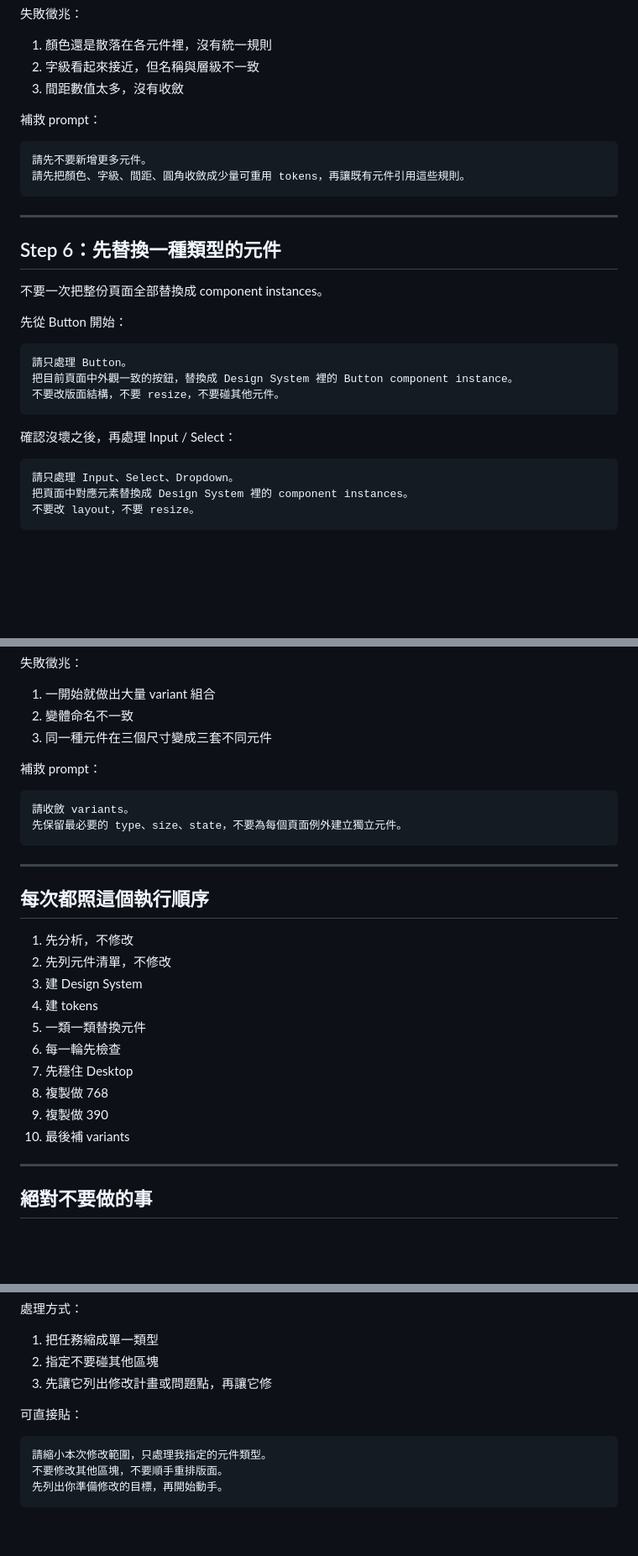
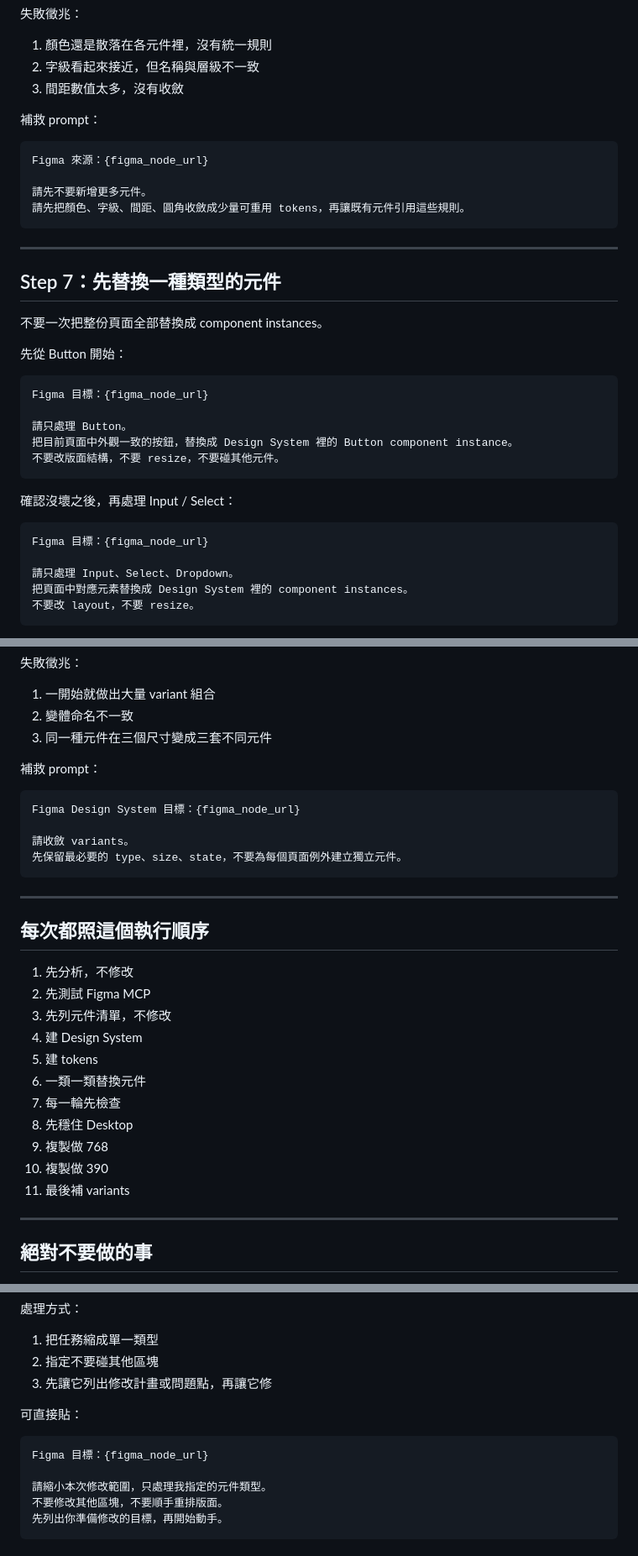
Before and after one commit to JimChung0403/notes, a Markdown page: Claude-Code-設計稿整理與Design-System-RWD-SOP.md, 3 parts joined by grey strips. Shown at 84% size. Rendered like a GitHub page; blank space fills up the shorter version.

````diff
--- a/Claude-Code-設計稿整理與Design-System-RWD-SOP.md
+++ b/Claude-Code-設計稿整理與Design-System-RWD-SOP.md
@@ -234,19 +375,23 @@
 補救 prompt：
 
 ```text
+Figma 來源：{figma_node_url}
+
 請先不要新增更多元件。
 請先把顏色、字級、間距、圓角收斂成少量可重用 tokens，再讓既有元件引用這些規則。
 ```
 
 ---
 
-## Step 6：先替換一種類型的元件
+## Step 7：先替換一種類型的元件
 
 不要一次把整份頁面全部替換成 component instances。
 
 先從 Button 開始：
 
 ```text
+Figma 目標：{figma_node_url}
+
 請只處理 Button。
 把目前頁面中外觀一致的按鈕，替換成 Design System 裡的 Button component instance。
 不要改版面結構，不要 resize，不要碰其他元件。
@@ -255,6 +400,8 @@
 確認沒壞之後，再處理 Input / Select：
 
 ```text
+Figma 目標：{figma_node_url}
+
 請只處理 Input、Select、Dropdown。
 把頁面中對應元素替換成 Design System 裡的 component instances。
 不要改 layout，不要 resize。
@@ -472,6 +645,8 @@ Mobile 常見調整：
 補救 prompt：
 
 ```text
+Figma Design System 目標：{figma_node_url}
+
 請收斂 variants。
 先保留最必要的 type、size、state，不要為每個頁面例外建立獨立元件。
 ```
@@ -481,15 +656,16 @@ Mobile 常見調整：
 ## 每次都照這個執行順序
 
 1. 先分析，不修改
-2. 先列元件清單，不修改
-3. 建 Design System
-4. 建 tokens
-5. 一類一類替換元件
-6. 每一輪先檢查
-7. 先穩住 Desktop
-8. 複製做 768
-9. 複製做 390
-10. 最後補 variants
+2. 先測試 Figma MCP
+3. 先列元件清單，不修改
+4. 建 Design System
+5. 建 tokens
+6. 一類一類替換元件
+7. 每一輪先檢查
+8. 先穩住 Desktop
+9. 複製做 768
+10. 複製做 390
+11. 最後補 variants
 
 ---
 
@@ -629,6 +817,8 @@ Mobile 常見調整：
 可直接貼：
 
 ```text
+Figma 目標：{figma_node_url}
+
 請縮小本次修改範圍，只處理我指定的元件類型。
 不要修改其他區塊，不要順手重排版面。
 先列出你準備修改的目標，再開始動手。
````
Also changed, not shown: other parts of Claude-Code-設計稿整理與Design-System-RWD-SOP.md (+190 -9 lines).
